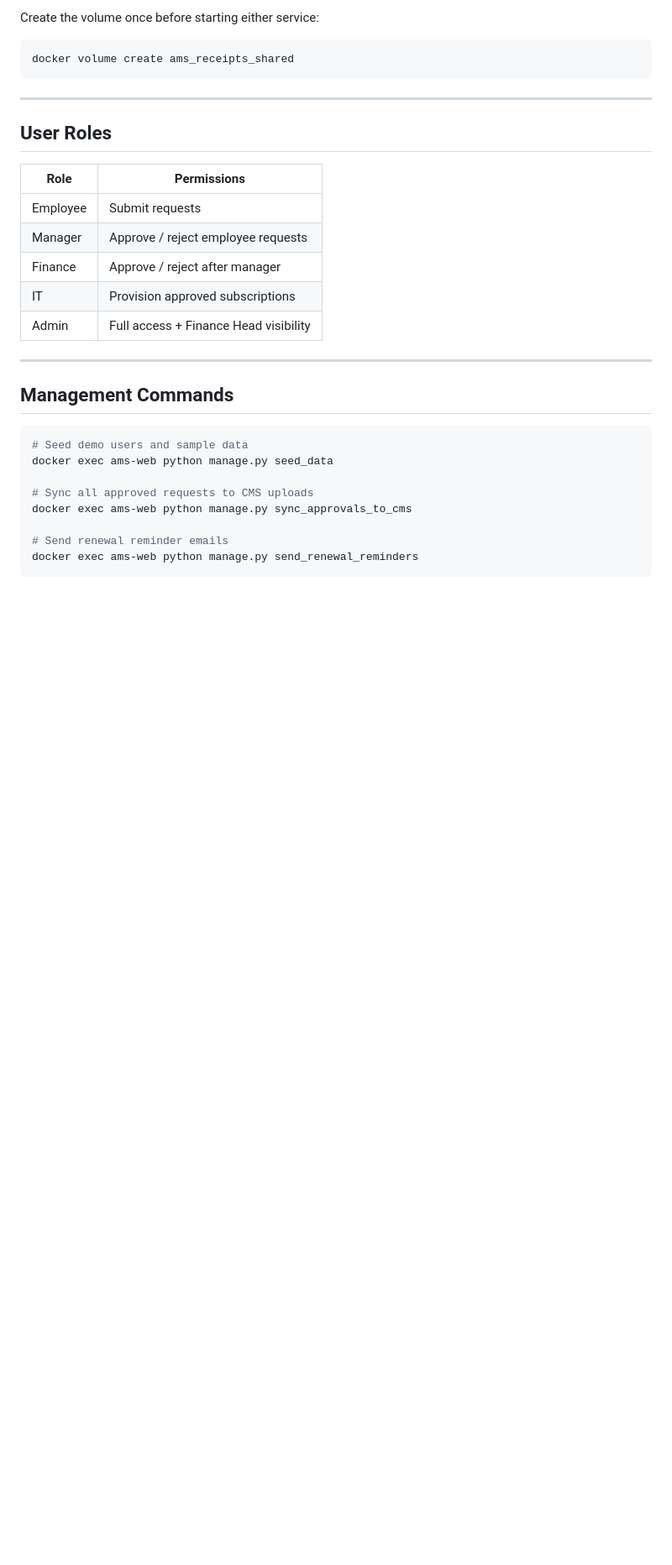
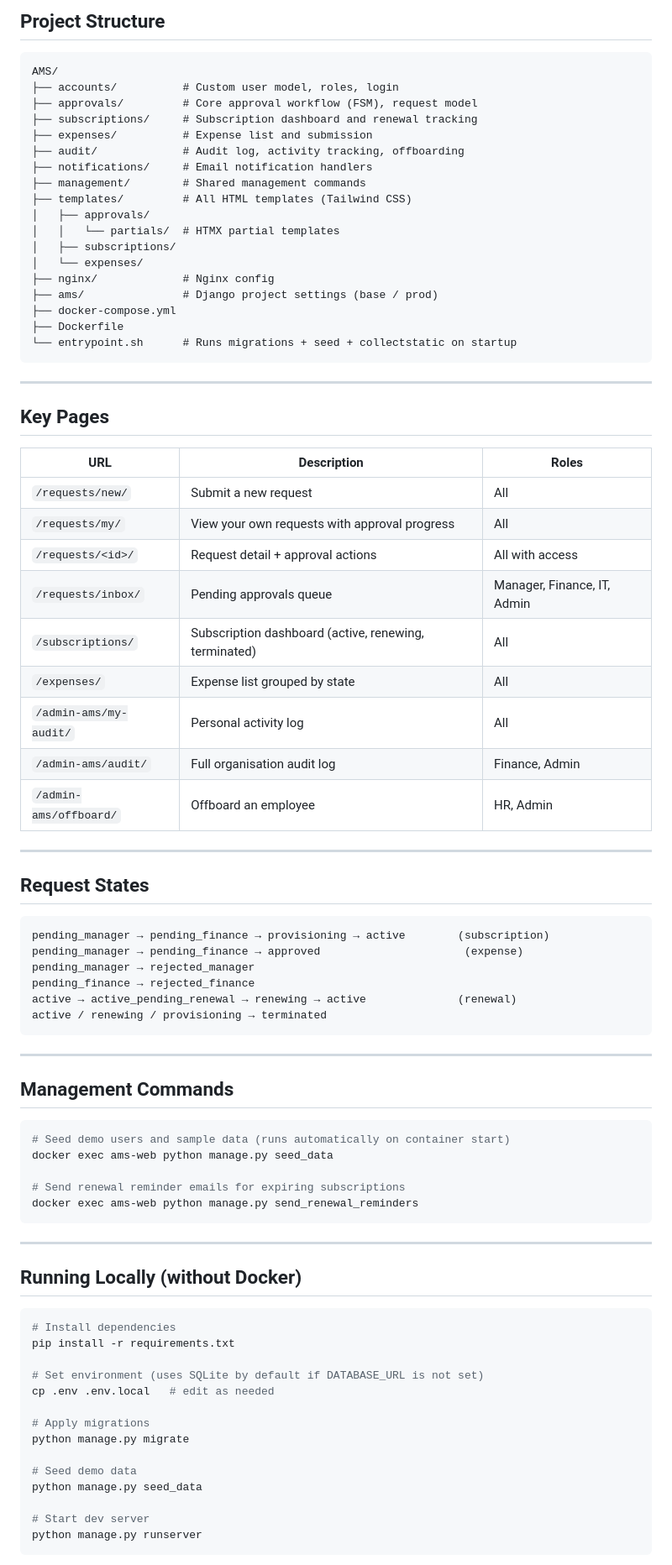
Before and after one commit to raman2324/AMS, a Markdown page: README.md, the part around one of its changes. Shown at 84% size. GitHub-like rendering; blank space fills up the shorter version.

````diff
--- a/README.md
+++ b/README.md
@@ -109,32 +116,86 @@ Receipt files are shared between AMS and CMS via a named Docker volume:
 
-Create the volume once before starting either service:
-```bash
-docker volume create ams_receipts_shared
+## Project Structure
+
+```
+AMS/
+├── accounts/          # Custom user model, roles, login
+├── approvals/         # Core approval workflow (FSM), request model
+├── subscriptions/     # Subscription dashboard and renewal tracking
+├── expenses/          # Expense list and submission
+├── audit/             # Audit log, activity tracking, offboarding
+├── notifications/     # Email notification handlers
+├── management/        # Shared management commands
+├── templates/         # All HTML templates (Tailwind CSS)
+│   ├── approvals/
+│   │   └── partials/  # HTMX partial templates
+│   ├── subscriptions/
+│   └── expenses/
+├── nginx/             # Nginx config
+├── ams/               # Django project settings (base / prod)
+├── docker-compose.yml
+├── Dockerfile
+└── entrypoint.sh      # Runs migrations + seed + collectstatic on startup
 ```
 
 ---
 
-## User Roles
+## Key Pages
 
-| Role | Permissions |
-|---|---|
-| Employee | Submit requests |
-| Manager | Approve / reject employee requests |
-| Finance | Approve / reject after manager |
-| IT | Provision approved subscriptions |
-| Admin | Full access + Finance Head visibility |
+| URL | Description | Roles |
+|---|---|---|
+| `/requests/new/` | Submit a new request | All |
+| `/requests/my/` | View your own requests with approval progress | All |
+| `/requests/<id>/` | Request detail + approval actions | All with access |
+| `/requests/inbox/` | Pending approvals queue | Manager, Finance, IT, Admin |
+| `/subscriptions/` | Subscription dashboard (active, renewing, terminated) | All |
+| `/expenses/` | Expense list grouped by state | All |
+| `/admin-ams/my-audit/` | Personal activity log | All |
+| `/admin-ams/audit/` | Full organisation audit log | Finance, Admin |
+| `/admin-ams/offboard/` | Offboard an employee | HR, Admin |
+
+---
+
+## Request States
+
+```
+pending_manager → pending_finance → provisioning → active        (subscription)
+pending_manager → pending_finance → approved                      (expense)
+pending_manager → rejected_manager
+pending_finance → rejected_finance
+active → active_pending_renewal → renewing → active              (renewal)
+active / renewing / provisioning → terminated
+```
 
 ---
 
 ## Management Commands
 
 ```bash
-# Seed demo users and sample data
+# Seed demo users and sample data (runs automatically on container start)
 docker exec ams-web python manage.py seed_data
 
-# Sync all approved requests to CMS uploads
-docker exec ams-web python manage.py sync_approvals_to_cms
-
-# Send renewal reminder emails
+# Send renewal reminder emails for expiring subscriptions
 docker exec ams-web python manage.py send_renewal_reminders
 ```
+
+---
+
+## Running Locally (without Docker)
+
+```bash
+# Install dependencies
+pip install -r requirements.txt
+
+# Set environment (uses SQLite by default if DATABASE_URL is not set)
+cp .env .env.local   # edit as needed
+
+# Apply migrations
+python manage.py migrate
+
+# Seed demo data
+python manage.py seed_data
+
+# Start dev server
+python manage.py runserver
+```
+
````
Also changed, not shown: other parts of README.md (+80 -63 lines).
